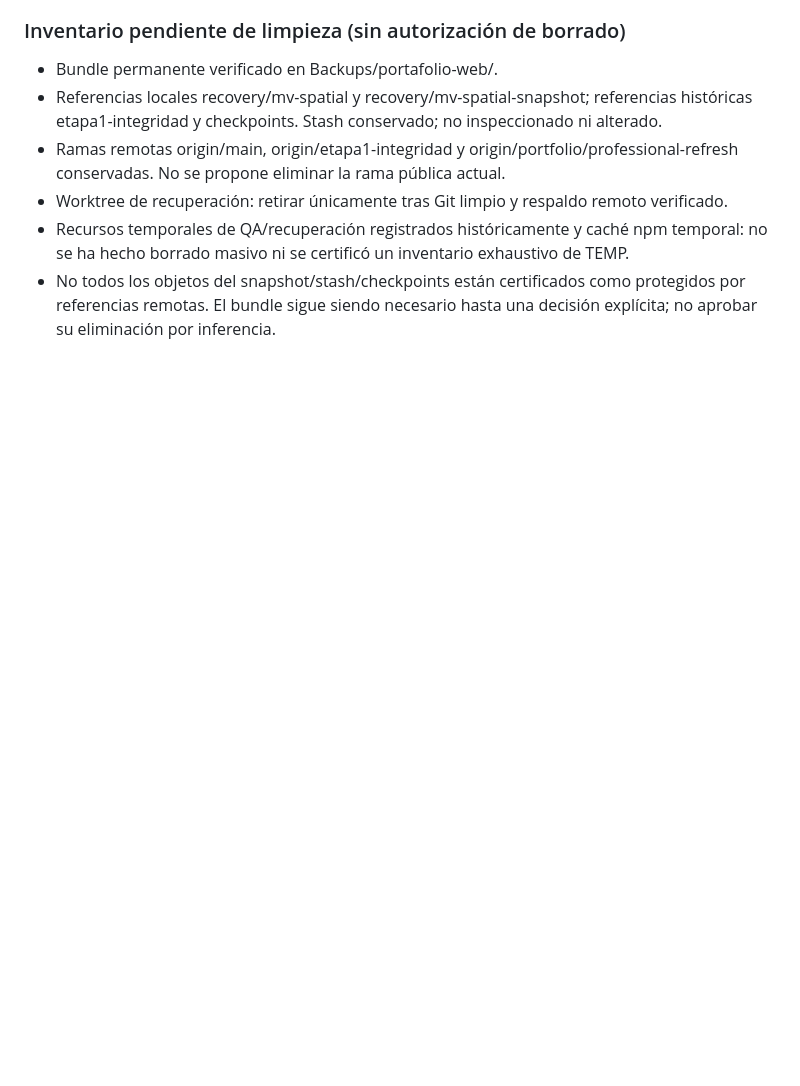
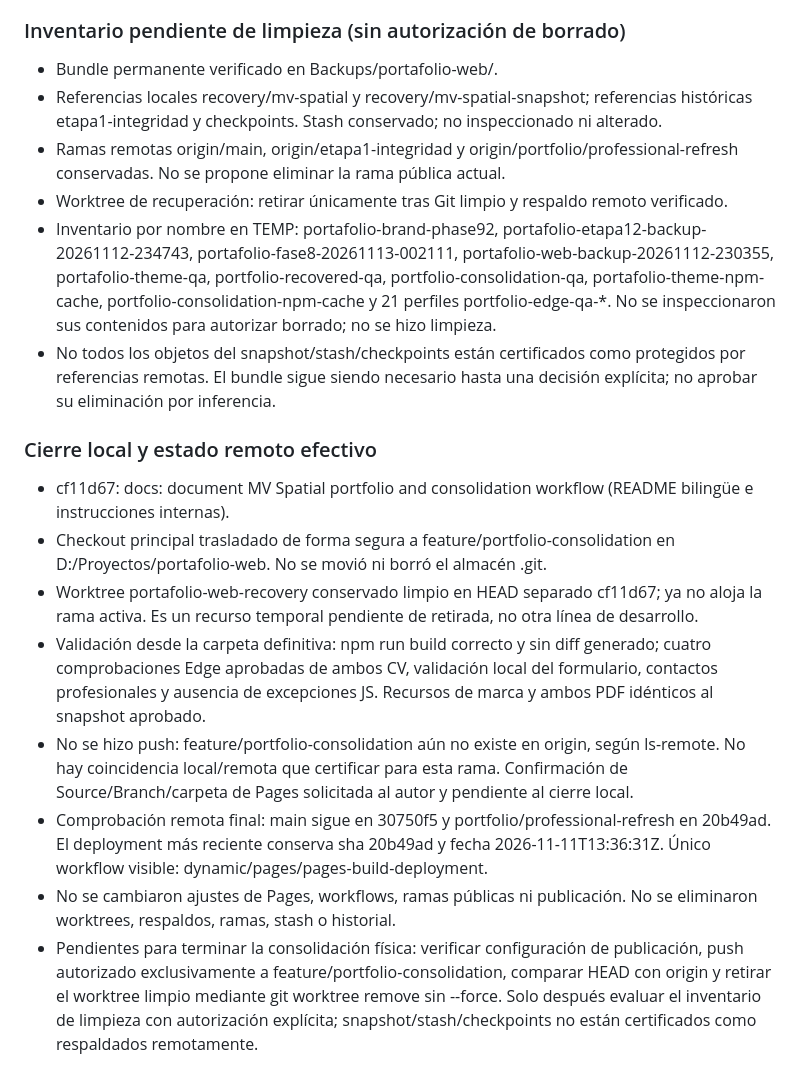
Before and after one commit to Matixvc/portafolio-web, a Markdown page: docs/PROJECT_STATUS.md, the part around the change. Drawn GitHub-style; blank space fills up the shorter version.

Commit message:
docs: record local consolidation and pending remote verification

```diff
--- a/docs/PROJECT_STATUS.md
+++ b/docs/PROJECT_STATUS.md
@@ -323,5 +323,15 @@ Los apartados de Fase 7 conservan su registro histórico de validaciones.
 - Referencias locales recovery/mv-spatial y recovery/mv-spatial-snapshot; referencias históricas etapa1-integridad y checkpoints. Stash conservado; no inspeccionado ni alterado.
 - Ramas remotas origin/main, origin/etapa1-integridad y origin/portfolio/professional-refresh conservadas. No se propone eliminar la rama pública actual.
 - Worktree de recuperación: retirar únicamente tras Git limpio y respaldo remoto verificado.
-- Recursos temporales de QA/recuperación registrados históricamente y caché npm temporal: no se ha hecho borrado masivo ni se certificó un inventario exhaustivo de TEMP.
+- Inventario por nombre en TEMP: portafolio-brand-phase92, portafolio-etapa12-backup-20261112-234743, portafolio-fase8-20261113-002111, portafolio-web-backup-20261112-230355, portafolio-theme-qa, portfolio-recovered-qa, portfolio-consolidation-qa, portafolio-theme-npm-cache, portfolio-consolidation-npm-cache y 21 perfiles portfolio-edge-qa-*. No se inspeccionaron sus contenidos para autorizar borrado; no se hizo limpieza.
 - No todos los objetos del snapshot/stash/checkpoints están certificados como protegidos por referencias remotas. El bundle sigue siendo necesario hasta una decisión explícita; no aprobar su eliminación por inferencia.
+
+### Cierre local y estado remoto efectivo
+- cf11d67: docs: document MV Spatial portfolio and consolidation workflow (README bilingüe e instrucciones internas).
+- Checkout principal trasladado de forma segura a feature/portfolio-consolidation en D:/Proyectos/portafolio-web. No se movió ni borró el almacén .git.
+- Worktree portafolio-web-recovery conservado limpio en HEAD separado cf11d67; ya no aloja la rama activa. Es un recurso temporal pendiente de retirada, no otra línea de desarrollo.
+- Validación desde la carpeta definitiva: npm run build correcto y sin diff generado; cuatro comprobaciones Edge aprobadas de ambos CV, validación local del formulario, contactos profesionales y ausencia de excepciones JS. Recursos de marca y ambos PDF idénticos al snapshot aprobado.
+- No se hizo push: feature/portfolio-consolidation aún no existe en origin, según ls-remote. No hay coincidencia local/remota que certificar para esta rama. Confirmación de Source/Branch/carpeta de Pages solicitada al autor y pendiente al cierre local.
+- Comprobación remota final: main sigue en 30750f5 y portfolio/professional-refresh en 20b49ad. El deployment más reciente conserva sha 20b49ad y fecha 2026-11-11T13:36:31Z. Único workflow visible: dynamic/pages/pages-build-deployment.
+- No se cambiaron ajustes de Pages, workflows, ramas públicas ni publicación. No se eliminaron worktrees, respaldos, ramas, stash o historial.
+- Pendientes para terminar la consolidación física: verificar configuración de publicación, push autorizado exclusivamente a feature/portfolio-consolidation, comparar HEAD con origin y retirar el worktree limpio mediante git worktree remove sin --force. Solo después evaluar el inventario de limpieza con autorización explícita; snapshot/stash/checkpoints no están certificados como respaldados remotamente.
```
